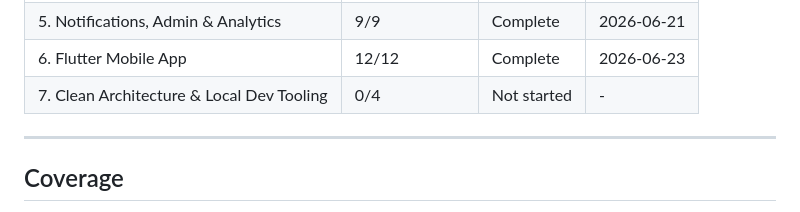
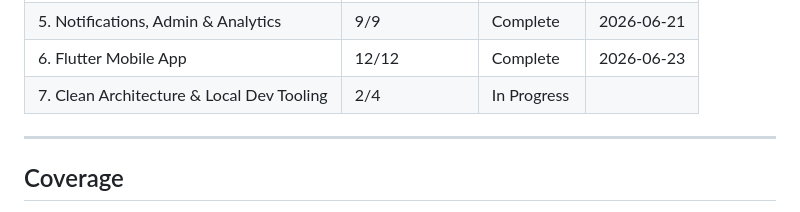
Before and after one commit to xxGreyscale/sms-reseller, a Markdown page: .planning/ROADMAP.md, the part around one of its changes. Drawn GitHub-style.

```diff
--- a/.planning/ROADMAP.md
+++ b/.planning/ROADMAP.md
@@ -194,7 +194,7 @@
 | 4. Contacts & Messaging | 8/8 | Complete   | 2026-06-21 |
 | 5. Notifications, Admin & Analytics | 9/9 | Complete   | 2026-06-21 |
 | 6. Flutter Mobile App | 12/12 | Complete   | 2026-06-23 |
-| 7. Clean Architecture & Local Dev Tooling | 0/4 | Not started | - |
+| 7. Clean Architecture & Local Dev Tooling | 2/4 | In Progress|  |
 
 ---
 
```
Also changed, not shown: other parts of .planning/ROADMAP.md (+2 -2 lines).
